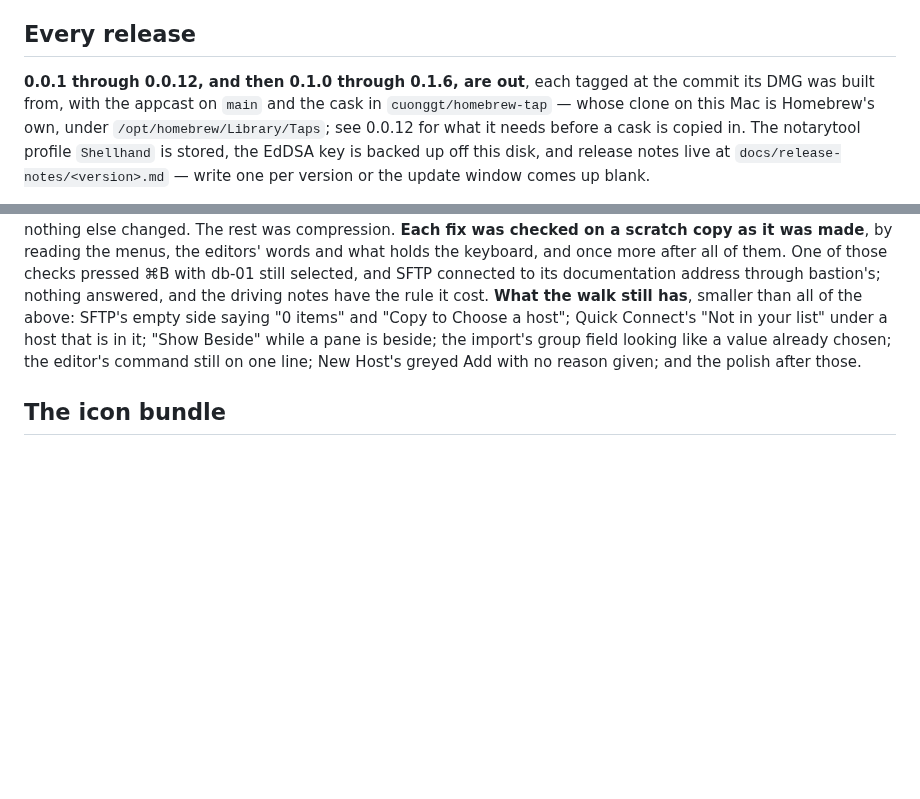
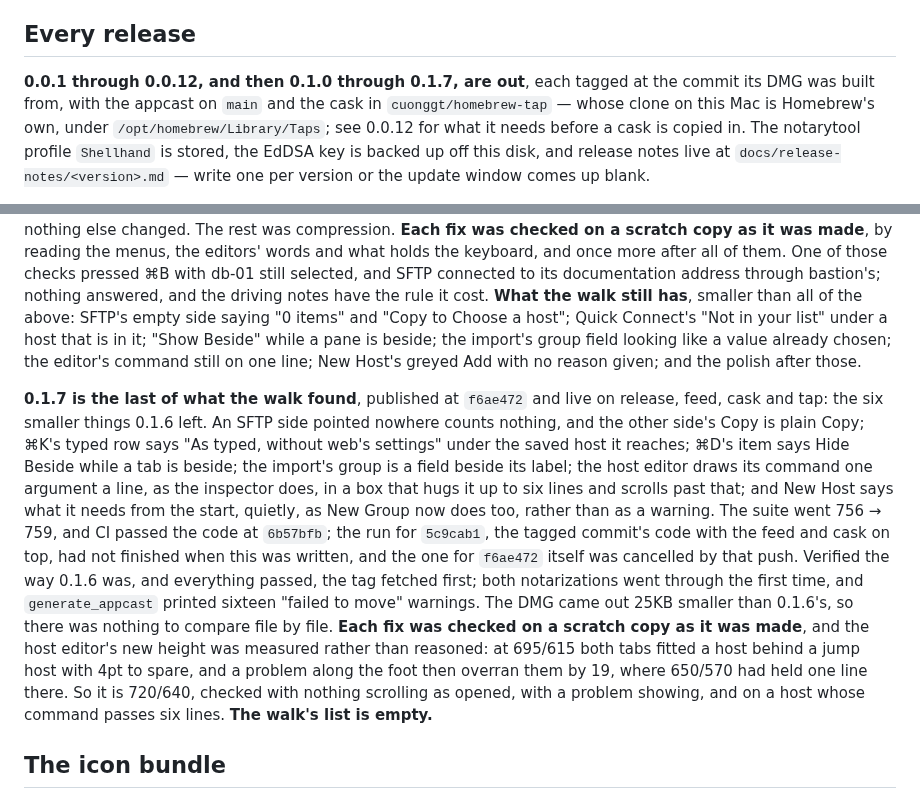
Before and after one commit to cuonggt/shellhand, a Markdown page: docs/notes/releases.md, 2 parts joined by grey strips. Rendered like a GitHub page; blank space fills up the shorter version.

Commit message:
Record 0.1.7 out, the host editor's new height as measured, and the walk's list empty

```diff
--- a/docs/notes/releases.md
+++ b/docs/notes/releases.md
@@ -92,7 +92,7 @@ from a guess at what Apple might say next.
 
 ## Every release
 
-**0.0.1 through 0.0.12, and then 0.1.0 through 0.1.6, are out**, each
+**0.0.1 through 0.0.12, and then 0.1.0 through 0.1.7, are out**, each
 tagged at the commit its DMG was built from, with the appcast on `main` and
 the cask in `cuonggt/homebrew-tap` — whose clone on this Mac is Homebrew's
 own, under `/opt/homebrew/Library/Taps`; see 0.0.12 for what it needs before
@@ -588,6 +588,31 @@ field looking like a value already chosen; the editor's command still on
 one line; New Host's greyed Add with no reason given; and the polish after
 those.
 
+**0.1.7 is the last of what the walk found**, published at `f6ae472` and
+live on release, feed, cask and tap: the six smaller things 0.1.6 left. An
+SFTP side pointed nowhere counts nothing, and the other side's Copy is plain
+Copy; ⌘K's typed row says "As typed, without web's settings" under the
+saved host it reaches; ⌘D's item says Hide Beside while a tab is beside;
+the import's group is a field beside its label; the host editor draws its
+command one argument a line, as the inspector does, in a box that hugs it
+up to six lines and scrolls past that; and New Host says what it needs from
+the start, quietly, as New Group now does too, rather than as a warning.
+The suite went 756 → 759, and CI passed the code at `6b57bfb`; the run for
+`5c9cab1`, the tagged commit's code with the feed and cask on top, had not
+finished when this was written, and the one for `f6ae472` itself was
+cancelled by that push.
+Verified the way 0.1.6 was, and everything passed, the tag fetched first;
+both notarizations went through the first time, and `generate_appcast`
+printed sixteen "failed to move" warnings. The DMG came out 25KB smaller
+than 0.1.6's, so there was nothing to compare file by file.
+**Each fix was checked on a scratch copy as it was made**, and the host
+editor's new height was measured rather than reasoned: at 695/615 both tabs
+fitted a host behind a jump host with 4pt to spare, and a problem along the
+foot then overran them by 19, where 650/570 had held one line there. So it
+is 720/640, checked with nothing scrolling as opened, with a problem
+showing, and on a host whose command passes six lines. **The walk's list is
+empty.**
+
 ## The icon bundle
 
 The app icon is an **Icon Composer bundle**, not an appiconset:
```
Also changed, not shown: CLAUDE.md (+1 -1 lines).
